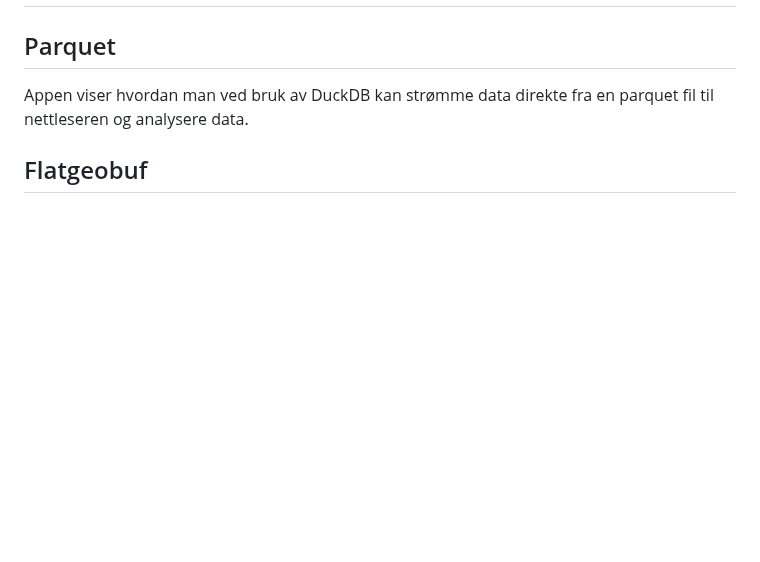
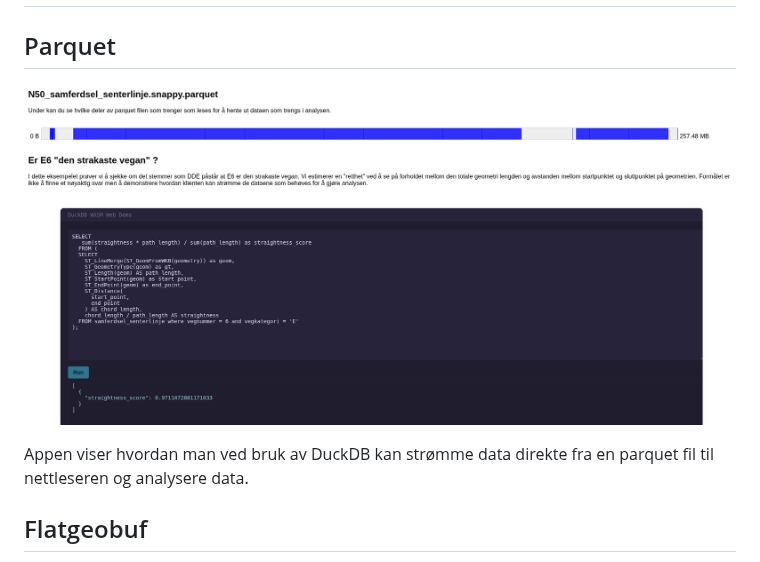
Before and after one commit to kartAI/skygeo, a Markdown page: src/demo/README.md, the part around one of its changes. Rendered like a GitHub page; pictures changed too: public/img/parquet_demo.png (added); blank space fills up the shorter version.

Commit message:
added sample screenshots to readme

```diff
--- a/src/demo/README.md
+++ b/src/demo/README.md
@@ -1,6 +1,8 @@
 # Webapp som demonstrerer forskjellige CloudNative filformater.
 
 ## Parquet
+
+![Parquet demo](../../public/img/parquet_demo.png)
 
 Appen viser hvordan man ved bruk av DuckDB kan strømme data direkte fra en
 parquet fil til nettleseren og analysere data.
```
Also changed, not shown: other parts of src/demo/README.md (+2 -0 lines), 1 other file.
